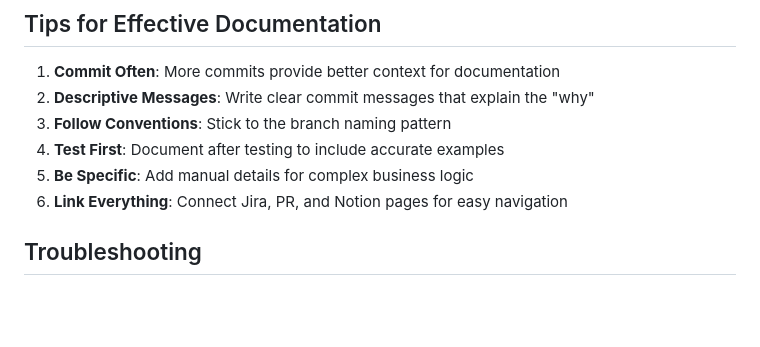
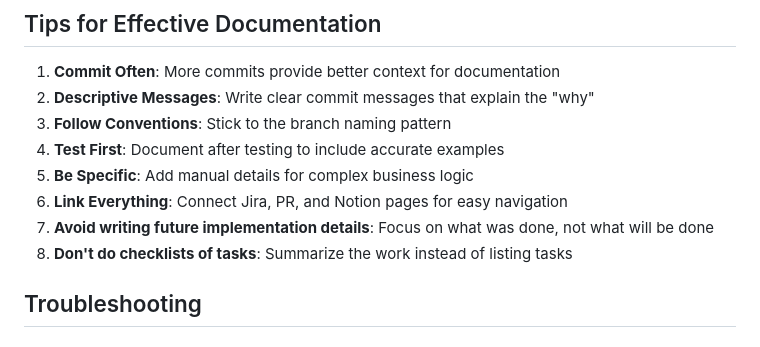
Before and after one commit to VictorVilelaSilva/APi-Pizzaria, a Markdown page: .github/chatmodes/Documenter.chatmode.md, the part around the change. Rendered like a GitHub page; blank space fills up the shorter version.

Commit message:
chore: PDB-002 - Update documentation guidelines for the Documenter chat mode

```diff
--- a/.github/chatmodes/Documenter.chatmode.md
+++ b/.github/chatmodes/Documenter.chatmode.md
@@ -306,6 +306,8 @@ Agent will:
 4. **Test First**: Document after testing to include accurate examples
 5. **Be Specific**: Add manual details for complex business logic
 6. **Link Everything**: Connect Jira, PR, and Notion pages for easy navigation
+7. **Avoid writing future implementation details**: Focus on what was done, not what will be done
+8. **Don't do checklists of tasks**: Summarize the work instead of listing tasks
 
 ## Troubleshooting
 
```
